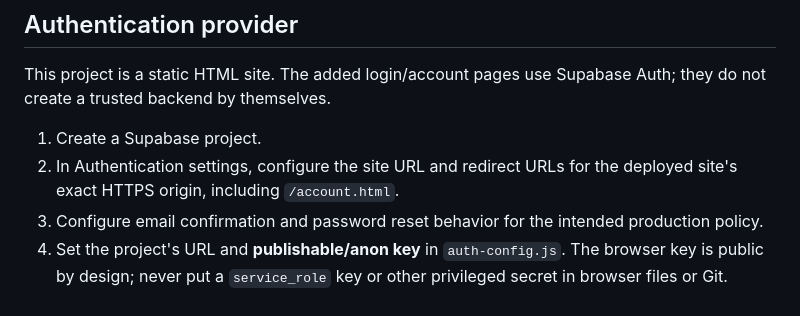
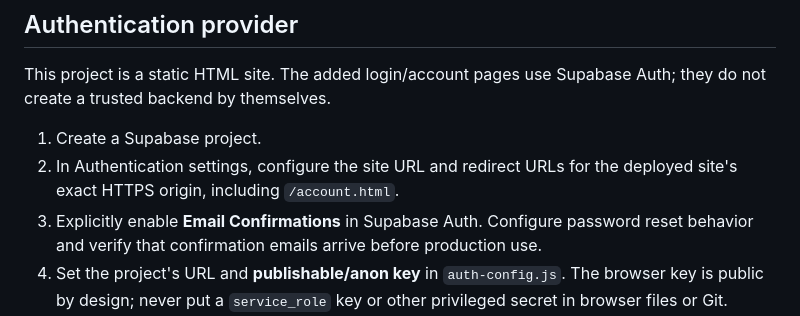
Before and after one commit to kimoKimo77/vision-digital, a Markdown page: SECURITY.md, the part around the change. GitHub-like rendering.

Commit message:
Require Supabase email confirmation before production

```diff
--- a/SECURITY.md
+++ b/SECURITY.md
@@ -6,7 +6,7 @@ This project is a static HTML site. The added login/account pages use Supabase A
 
 1. Create a Supabase project.
 2. In Authentication settings, configure the site URL and redirect URLs for the deployed site's exact HTTPS origin, including `/account.html`.
-3. Configure email confirmation and password reset behavior for the intended production policy.
+3. Explicitly enable **Email Confirmations** in Supabase Auth. Configure password reset behavior and verify that confirmation emails arrive before production use.
 4. Set the project's URL and **publishable/anon key** in `auth-config.js`. The browser key is public by design; never put a `service_role` key or other privileged secret in browser files or Git.
 5. Test signup, email confirmation, login, password reset, session refresh, and logout on the deployed HTTPS site.
 
```
